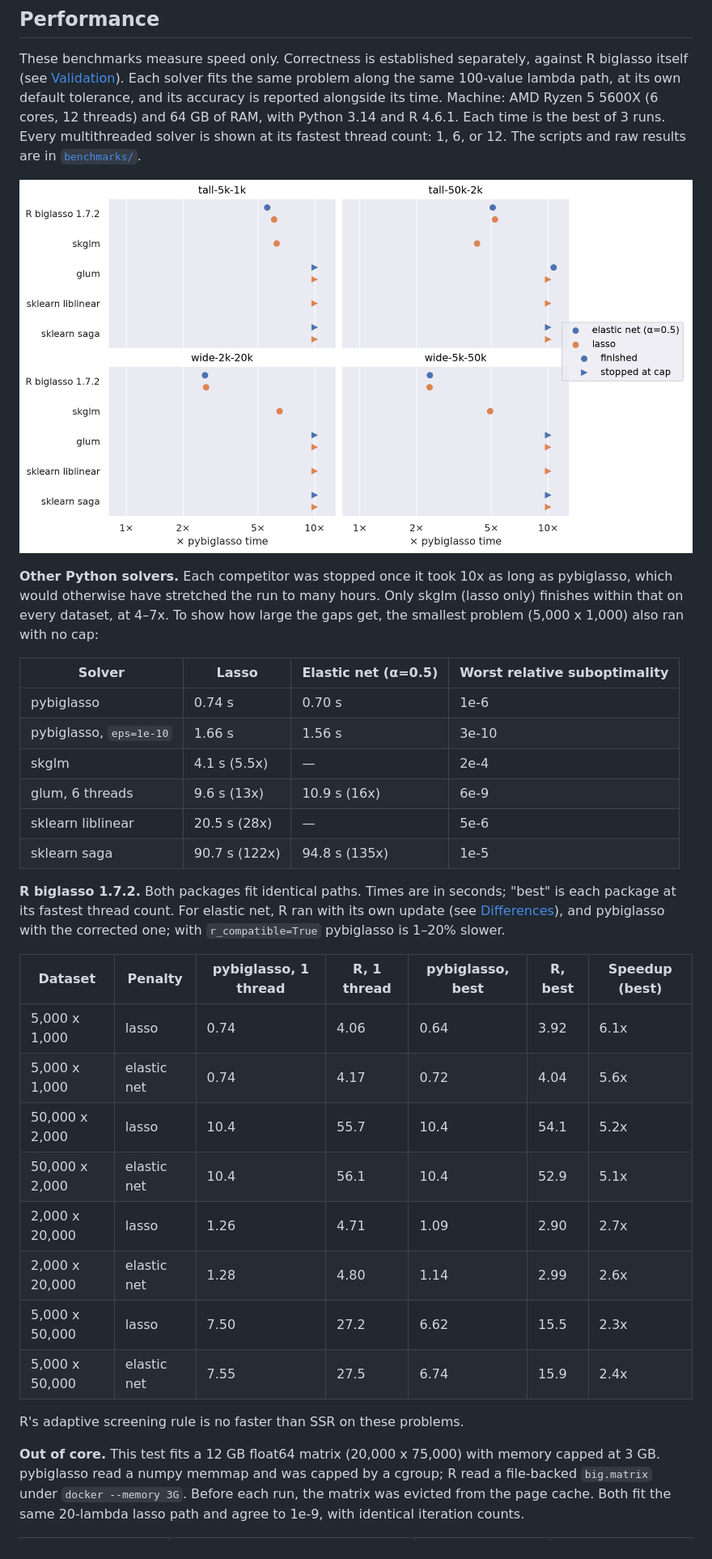
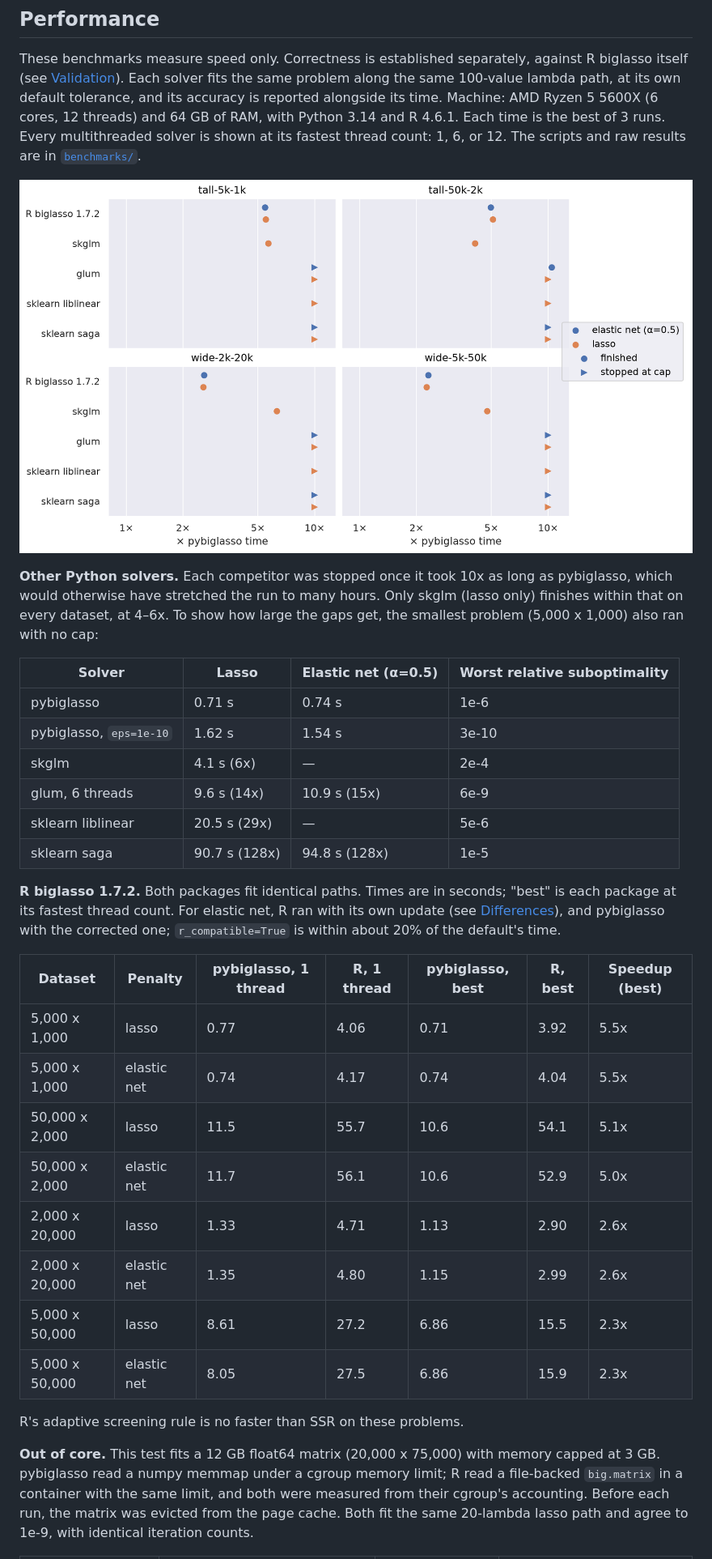
Before and after one commit to mmacpherson/pybiglasso, a Markdown page: README.md, the part around one of its changes. Shown at 81% size. GitHub-like rendering; pictures changed too: docs/benchmarks.png.

Commit message:
README: benchmark numbers for the 0.1.0 code; R's out-of-core memory
pybiglasso's rows rerun on the benchmark machine with the solver fixes: 2.3-5.5x faster
than R biglasso at each package's best thread count (was 2.3-6.1x), and
4-6x faster than skglm. Out of core, R is now measured from its
container's cgroup like pybiglasso: both stay at the 3 GB cap, and R
re-reads about twice as much from disk (16.5 GB vs 8.6 GB).

Co-Authored-By: Claude Opus 5.5 <noreply@anthropic.com>
Claude-Session: https://claude.ai/code/session_01TCwd1z2zTY1k1ojRNqSc73

```diff
--- a/README.md
+++ b/README.md
@@ -130,40 +130,41 @@ thread count: 1, 6, or 12. The scripts and raw results are in
 
 **Other Python solvers.** Each competitor was stopped once it took 10x as long
 as pybiglasso, which would otherwise have stretched the run to many hours. Only
-skglm (lasso only) finishes within that on every dataset, at 4–7x. To show how
+skglm (lasso only) finishes within that on every dataset, at 4–6x. To show how
 large the gaps get, the smallest problem (5,000 x 1,000) also ran with no cap:
 
 | Solver | Lasso | Elastic net (α=0.5) | Worst relative suboptimality |
 |---|---|---|---|
-| pybiglasso | 0.74 s | 0.70 s | 1e-6 |
-| pybiglasso, `eps=1e-10` | 1.66 s | 1.56 s | 3e-10 |
-| skglm | 4.1 s (5.5x) | — | 2e-4 |
-| glum, 6 threads | 9.6 s (13x) | 10.9 s (16x) | 6e-9 |
-| sklearn liblinear | 20.5 s (28x) | — | 5e-6 |
-| sklearn saga | 90.7 s (122x) | 94.8 s (135x) | 1e-5 |
+| pybiglasso | 0.71 s | 0.74 s | 1e-6 |
+| pybiglasso, `eps=1e-10` | 1.62 s | 1.54 s | 3e-10 |
+| skglm | 4.1 s (6x) | — | 2e-4 |
+| glum, 6 threads | 9.6 s (14x) | 10.9 s (15x) | 6e-9 |
+| sklearn liblinear | 20.5 s (29x) | — | 5e-6 |
+| sklearn saga | 90.7 s (128x) | 94.8 s (128x) | 1e-5 |
 
 **R biglasso 1.7.2.** Both packages fit identical paths. Times are in seconds;
 "best" is each package at its fastest thread count. For elastic net, R ran with
 its own update (see [Differences](#differences-from-r-biglasso)), and
-pybiglasso with the corrected one; with `r_compatible=True` pybiglasso is
-1–20% slower.
+pybiglasso with the corrected one; `r_compatible=True` is within about 20%
+of the default's time.
 
 | Dataset | Penalty | pybiglasso, 1 thread | R, 1 thread | pybiglasso, best | R, best | Speedup (best) |
 |---|---|---|---|---|---|---|
-| 5,000 x 1,000 | lasso | 0.74 | 4.06 | 0.64 | 3.92 | 6.1x |
-| 5,000 x 1,000 | elastic net | 0.74 | 4.17 | 0.72 | 4.04 | 5.6x |
-| 50,000 x 2,000 | lasso | 10.4 | 55.7 | 10.4 | 54.1 | 5.2x |
-| 50,000 x 2,000 | elastic net | 10.4 | 56.1 | 10.4 | 52.9 | 5.1x |
-| 2,000 x 20,000 | lasso | 1.26 | 4.71 | 1.09 | 2.90 | 2.7x |
-| 2,000 x 20,000 | elastic net | 1.28 | 4.80 | 1.14 | 2.99 | 2.6x |
-| 5,000 x 50,000 | lasso | 7.50 | 27.2 | 6.62 | 15.5 | 2.3x |
-| 5,000 x 50,000 | elastic net | 7.55 | 27.5 | 6.74 | 15.9 | 2.4x |
+| 5,000 x 1,000 | lasso | 0.77 | 4.06 | 0.71 | 3.92 | 5.5x |
+| 5,000 x 1,000 | elastic net | 0.74 | 4.17 | 0.74 | 4.04 | 5.5x |
+| 50,000 x 2,000 | lasso | 11.5 | 55.7 | 10.6 | 54.1 | 5.1x |
+| 50,000 x 2,000 | elastic net | 11.7 | 56.1 | 10.6 | 52.9 | 5.0x |
+| 2,000 x 20,000 | lasso | 1.33 | 4.71 | 1.13 | 2.90 | 2.6x |
+| 2,000 x 20,000 | elastic net | 1.35 | 4.80 | 1.15 | 2.99 | 2.6x |
+| 5,000 x 50,000 | lasso | 8.61 | 27.2 | 6.86 | 15.5 | 2.3x |
+| 5,000 x 50,000 | elastic net | 8.05 | 27.5 | 6.86 | 15.9 | 2.3x |
 
 R's adaptive screening rule is no faster than SSR on these problems.
 
 **Out of core.** This test fits a 12 GB float64 matrix (20,000 x 75,000) with
-memory capped at 3 GB. pybiglasso read a numpy memmap and was capped by a
-cgroup; R read a file-backed `big.matrix` under `docker --memory 3G`. Before
-each run, the matrix was evicted from the page cache. Both fit the same
-20-lambda lasso path and agree to 1e-9, with identical iteration counts.
+memory capped at 3 GB. pybiglasso read a numpy memmap under a cgroup memory
+limit; R read a file-backed `big.matrix` in a container with the same limit,
+and both were measured from their cgroup's accounting. Before each run, the
+matrix was evicted from the page cache. Both fit the same 20-lambda lasso path
+and agree to 1e-9, with identical iteration counts.
 
```
Also changed, not shown: other parts of README.md (+8 -7 lines), 3 other files.
